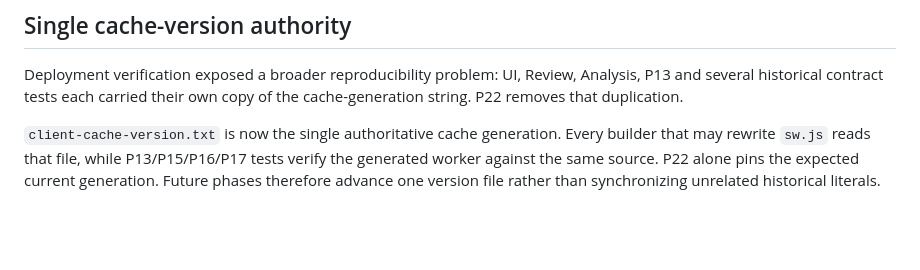
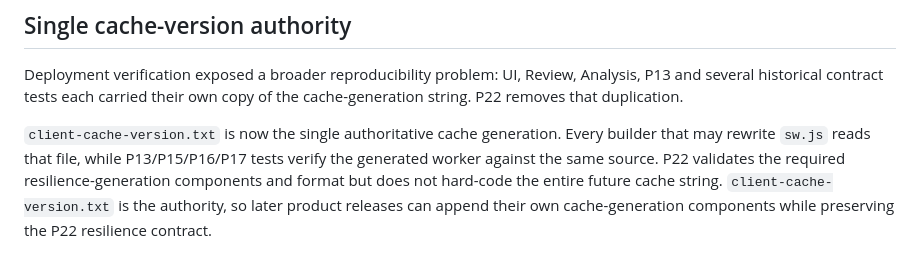
Before and after one commit to thiepn/gomoku, a Markdown page: operations/P22-RUNBOOK.md, the part around the change. GitHub-like rendering; blank space fills up the shorter version.

Commit message:
P22: document extensible authoritative cache generation

```diff
--- a/operations/P22-RUNBOOK.md
+++ b/operations/P22-RUNBOOK.md
@@ -79,4 +79,4 @@ P22 does not claim physical iOS/Android certification, perfect browser storage d
 
 Deployment verification exposed a broader reproducibility problem: UI, Review, Analysis, P13 and several historical contract tests each carried their own copy of the cache-generation string. P22 removes that duplication.
 
-`client-cache-version.txt` is now the single authoritative cache generation. Every builder that may rewrite `sw.js` reads that file, while P13/P15/P16/P17 tests verify the generated worker against the same source. P22 alone pins the expected current generation. Future phases therefore advance one version file rather than synchronizing unrelated historical literals.
+`client-cache-version.txt` is now the single authoritative cache generation. Every builder that may rewrite `sw.js` reads that file, while P13/P15/P16/P17 tests verify the generated worker against the same source. P22 validates the required resilience-generation components and format but does not hard-code the entire future cache string. `client-cache-version.txt` is the authority, so later product releases can append their own cache-generation components while preserving the P22 resilience contract.
```
